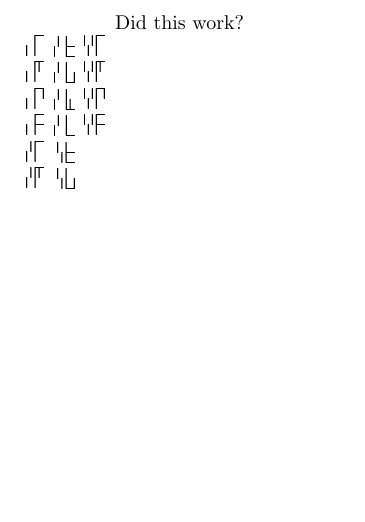
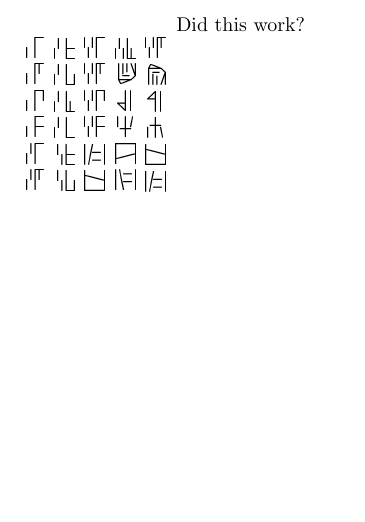
Before and after one commit to lukacslacko/metafont, a LaTeX document (proto.tex): part of the page, cut so that both start at the same text. The pictures show the PDF file proto.pdf that the author committed with the source.

Commit message:
whatever

```diff
--- a/proto.tex
+++ b/proto.tex
@@ -13,4 +13,9 @@
 \newcommand{\DIGE}{\DIG{E}}
 \newcommand{\DIGF}{\DIG{F}}
 
-\rotatebox{-90}{
+\newcommand{\LET}[1]{\rotatebox[origin=c]{-90}{\reflectbox{\foo #1}}}
+\newcommand{\VU}{\LET W}
+\newcommand{\YOE}{\LET X}
+\newcommand{\JEE}{\LET Z}
+\newcommand{\NE}{\LET a}
+\newcommand{\MOE}{\LET b}
@@ -21,3 +33 @@
 }
-\rotatebox{-90}{
-\DIGC\ \DIGD\ \DIGE\ \DIGF
@@ -24,3 +40,5 @@
+\DOWN{
+\DIGD\ \MOE\ \NE\ \JEE\ \YOE\ \VU
 }
 Did this work?
 
```
Also changed, not shown: proto.pdf, proto.tfm, proto.tex (17 more changed lines), 7 other files.
